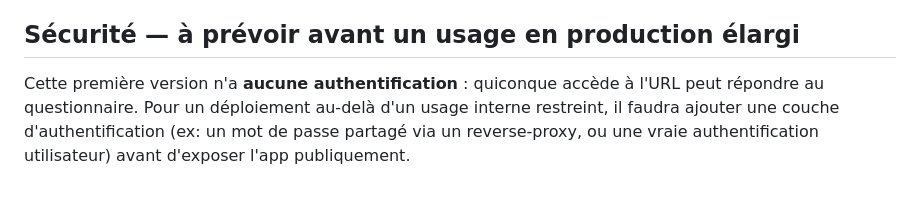
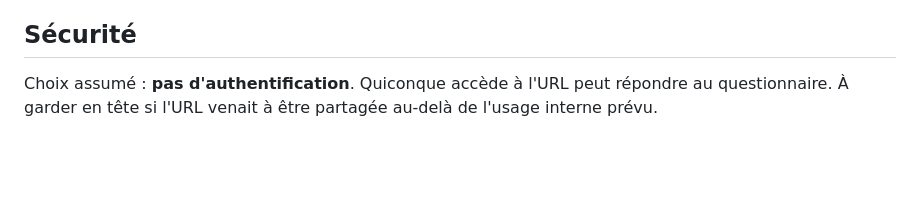
Before and after one commit to JFTournamille/bpp_SFPO, a Markdown page: README.md, the part around the change. Rendered like a GitHub page; blank space fills up the shorter version.

Commit message:
docs: clarifier que l'absence d'authentification est un choix assumé

```diff
--- a/README.md
+++ b/README.md
@@ -136,10 +136,8 @@ uvicorn app.main:app --reload --port 8000
 - `responses` — une ligne par question répondue (réponse, commentaire, preuve,
   criticité, risque maîtrisé, action corrective).
 
-## Sécurité — à prévoir avant un usage en production élargi
+## Sécurité
 
-Cette première version n'a **aucune authentification** : quiconque accède à
-l'URL peut répondre au questionnaire. Pour un déploiement au-delà d'un usage
-interne restreint, il faudra ajouter une couche d'authentification (ex: un
-mot de passe partagé via un reverse-proxy, ou une vraie authentification
-utilisateur) avant d'exposer l'app publiquement.
+Choix assumé : **pas d'authentification**. Quiconque accède à l'URL peut
+répondre au questionnaire. À garder en tête si l'URL venait à être partagée
+au-delà de l'usage interne prévu.
```
